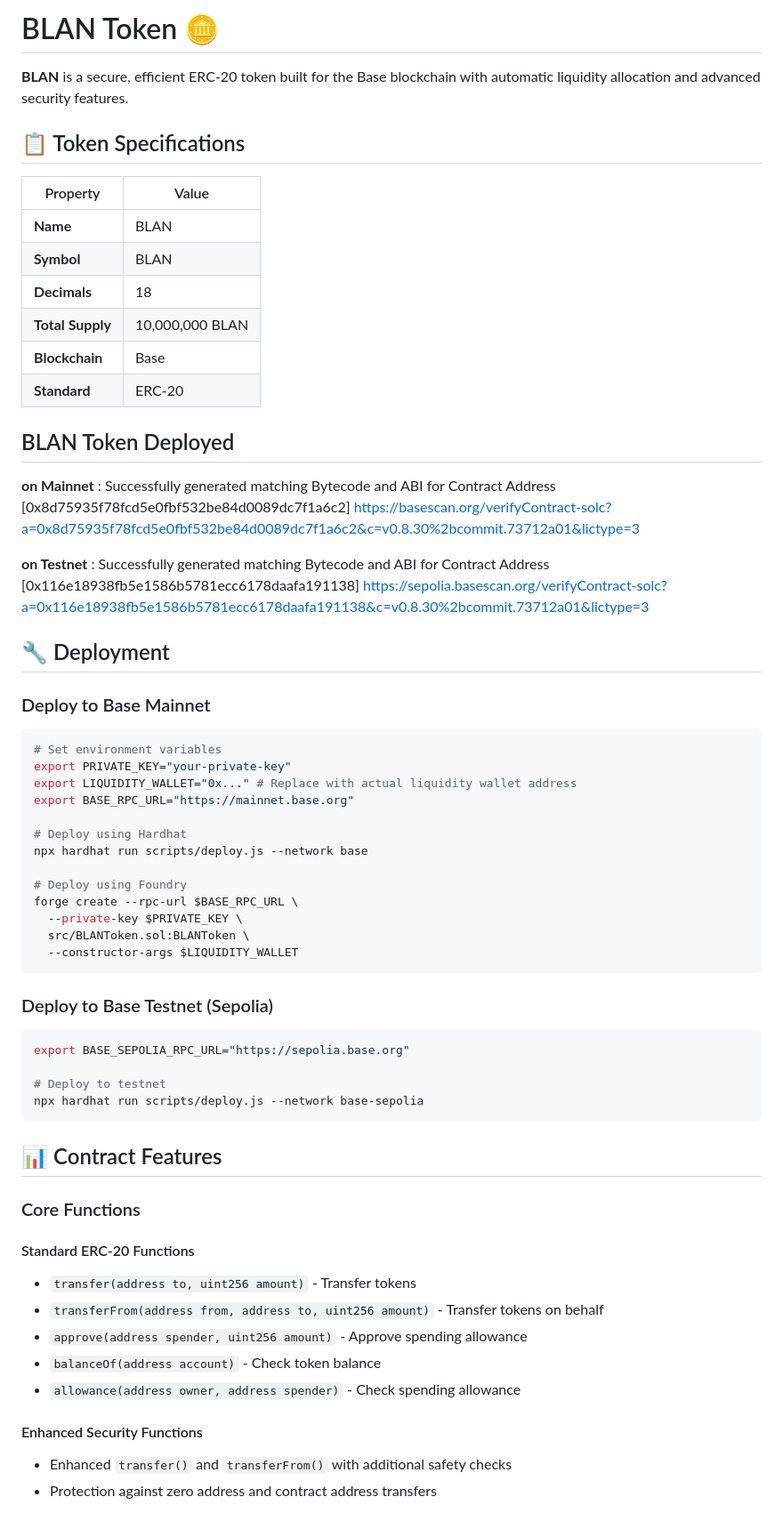
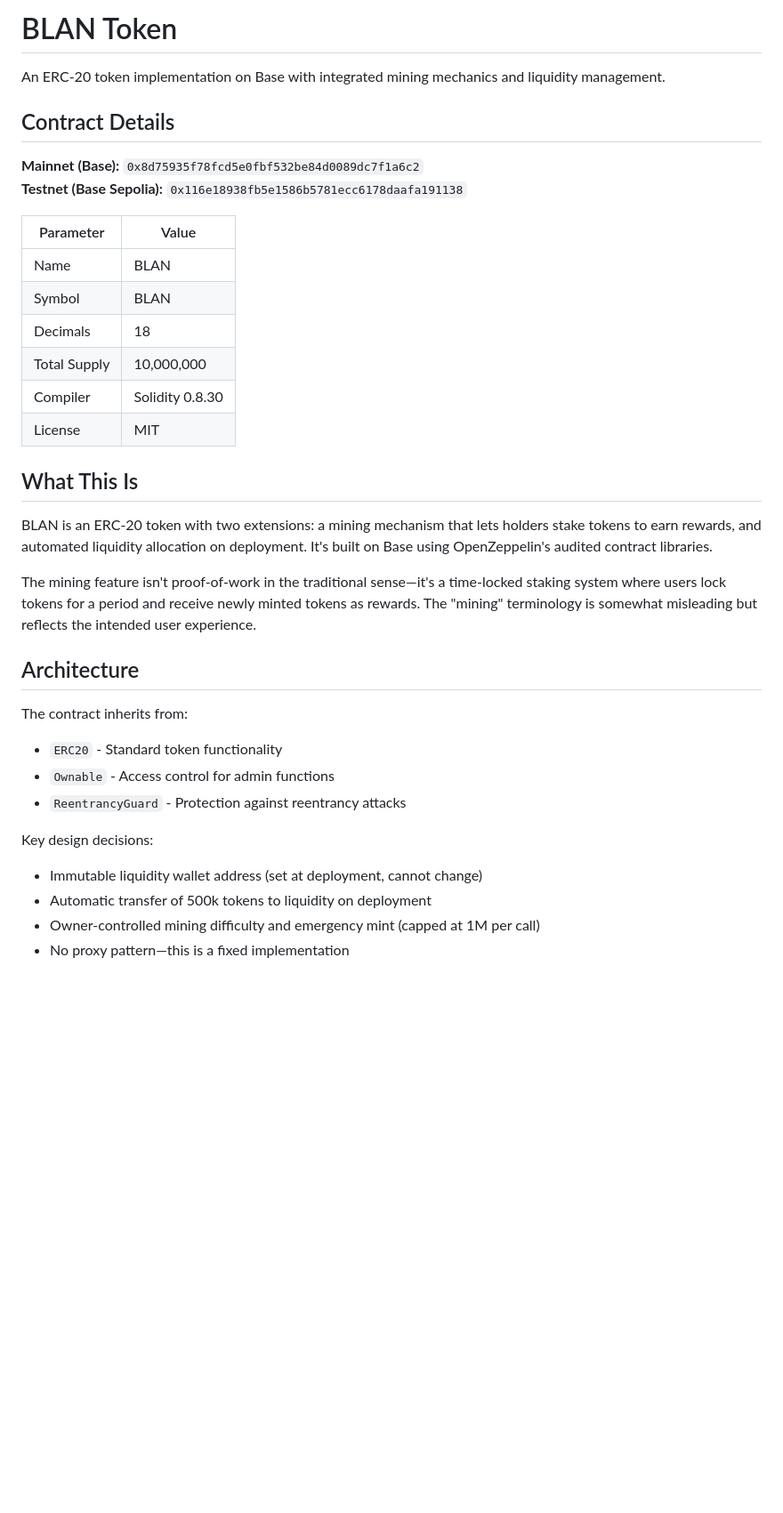
Before and after one commit to Jenola344/BLAN-TOKEN, a Markdown page: README.md, the part around one of its changes. Shown at 89% size. GitHub-like rendering; blank space fills up the shorter version.

````diff
--- a/README.md
+++ b/README.md
@@ -1,68 +1,37 @@
-# BLAN Token 🪙
+# BLAN Token
 
-**BLAN** is a secure, efficient ERC-20 token built for the Base blockchain with automatic liquidity allocation and advanced security features.
+An ERC-20 token implementation on Base with integrated mining mechanics and liquidity management.
 
-## 📋 Token Specifications
+## Contract Details
 
-| Property | Value |
-|----------|--------|
-| **Name** | BLAN |
-| **Symbol** | BLAN |
-| **Decimals** | 18 |
-| **Total Supply** | 10,000,000 BLAN |
-| **Blockchain** | Base |
-| **Standard** | ERC-20 |
+**Mainnet (Base):** `0x8d75935f78fcd5e0fbf532be84d0089dc7f1a6c2`
+**Testnet (Base Sepolia):** `0x116e18938fb5e1586b5781ecc6178daafa191138`
 
-## BLAN Token Deployed
+| Parameter | Value |
+|-----------|-------|
+| Name | BLAN |
+| Symbol | BLAN |
+| Decimals | 18 |
+| Total Supply | 10,000,000 |
+| Compiler | Solidity 0.8.30 |
+| License | MIT |
 
-**on Mainnet** :
-Successfully generated matching Bytecode and ABI for Contract Address [0x8d75935f78fcd5e0fbf532be84d0089dc7f1a6c2]
-https://basescan.org/verifyContract-solc?a=0x8d75935f78fcd5e0fbf532be84d0089dc7f1a6c2&c=v0.8.30%2bcommit.73712a01&lictype=3
+## What This Is
 
-**on Testnet** : Successfully generated matching Bytecode and ABI for Contract Address [0x116e18938fb5e1586b5781ecc6178daafa191138]
-https://sepolia.basescan.org/verifyContract-solc?a=0x116e18938fb5e1586b5781ecc6178daafa191138&c=v0.8.30%2bcommit.73712a01&lictype=3
+BLAN is an ERC-20 token with two extensions: a mining mechanism that lets holders stake tokens to earn rewards, and automated liquidity allocation on deployment. It's built on Base using OpenZeppelin's audited contract libraries.
 
-## 🔧 Deployment
+The mining feature isn't proof-of-work in the traditional sense—it's a time-locked staking system where users lock tokens for a period and receive newly minted tokens as rewards. The "mining" terminology is somewhat misleading but reflects the intended user experience.
 
-### Deploy to Base Mainnet
+## Architecture
 
-```bash
-# Set environment variables
-export PRIVATE_KEY="your-private-key"
-export LIQUIDITY_WALLET="0x..." # Replace with actual liquidity wallet address
-export BASE_RPC_URL="https://mainnet.base.org"
+The contract inherits from:
+- `ERC20` - Standard token functionality
+- `Ownable` - Access control for admin functions
+- `ReentrancyGuard` - Protection against reentrancy attacks
 
-# Deploy using Hardhat
-npx hardhat run scripts/deploy.js --network base
+Key design decisions:
+- Immutable liquidity wallet address (set at deployment, cannot change)
+- Automatic transfer of 500k tokens to liquidity on deployment
+- Owner-controlled mining difficulty and emergency mint (capped at 1M per call)
+- No proxy pattern—this is a fixed implementation
 
-# Deploy using Foundry
-forge create --rpc-url $BASE_RPC_URL \
-  --private-key $PRIVATE_KEY \
-  src/BLANToken.sol:BLANToken \
-  --constructor-args $LIQUIDITY_WALLET
-```
-
-### Deploy to Base Testnet (Sepolia)
-
-```bash
-export BASE_SEPOLIA_RPC_URL="https://sepolia.base.org"
-
-# Deploy to testnet
-npx hardhat run scripts/deploy.js --network base-sepolia
-```
-
-## 📊 Contract Features
-
-### Core Functions
-
-#### Standard ERC-20 Functions
-- `transfer(address to, uint256 amount)` - Transfer tokens
-- `transferFrom(address from, address to, uint256 amount)` - Transfer tokens on behalf
-- `approve(address spender, uint256 amount)` - Approve spending allowance
-- `balanceOf(address account)` - Check token balance
-- `allowance(address owner, address spender)` - Check spending allowance
-
-#### Enhanced Security Functions
-- Enhanced `transfer()` and `transferFrom()` with additional safety checks
-- Protection against zero address and contract address transfers
-
````
Also changed, not shown: other parts of README.md (+105 -131 lines).
